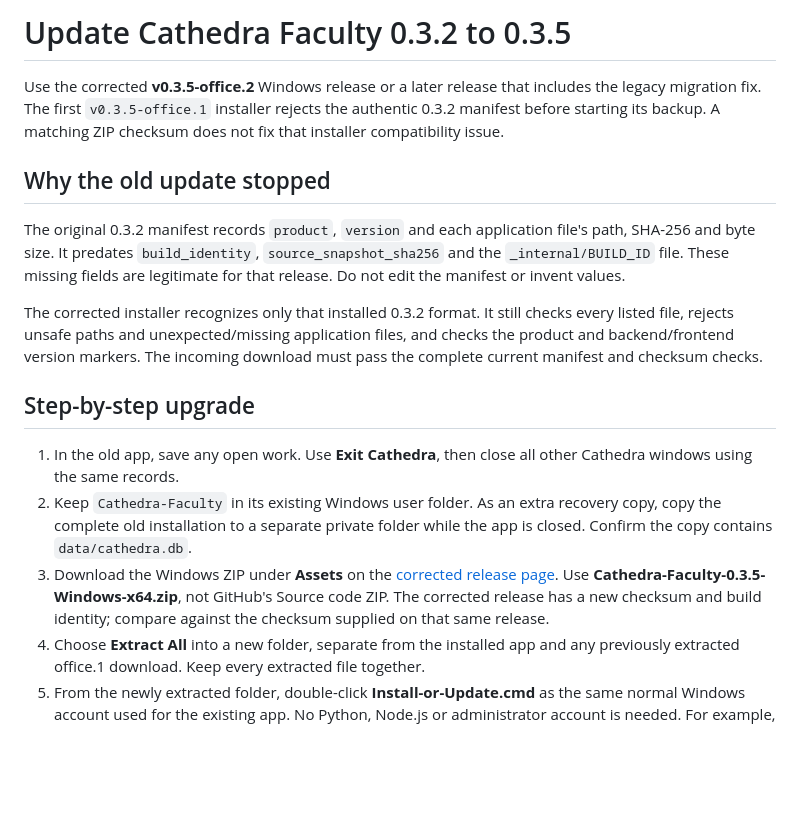
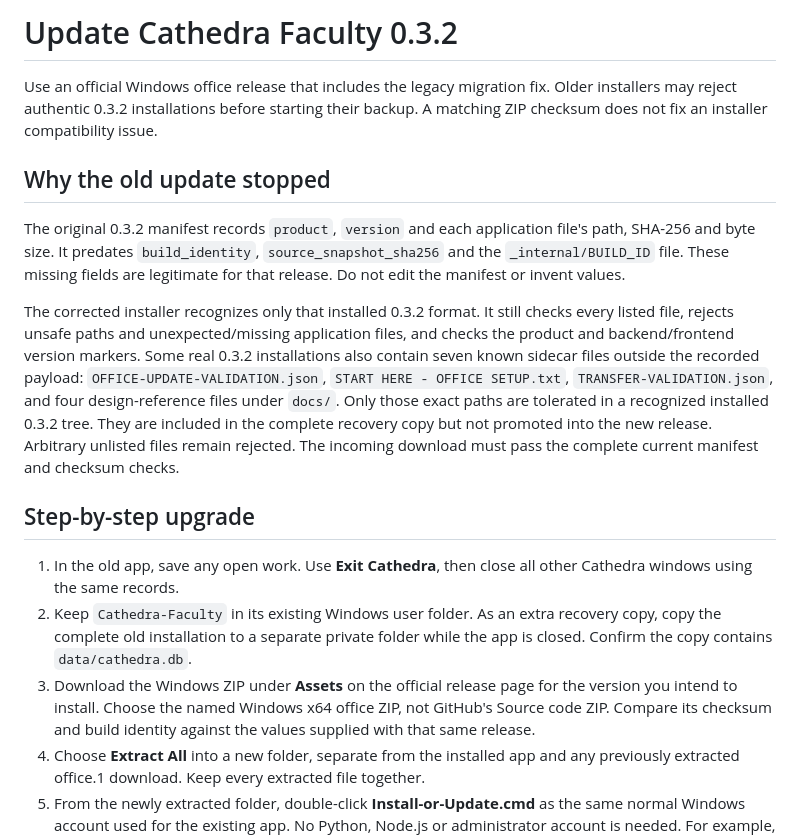
Before and after one commit to sebas011/Cathedra-Faculty, a Markdown page: docs/UPGRADE_FROM_032.md, the part around the change. Rendered like a GitHub page; blank space fills up the shorter version.

Commit message:
docs: document strict legacy sidecar handling

```diff
--- a/docs/UPGRADE_FROM_032.md
+++ b/docs/UPGRADE_FROM_032.md
@@ -1,9 +1,8 @@
-# Update Cathedra Faculty 0.3.2 to 0.3.5
+# Update Cathedra Faculty 0.3.2
 
-Use the corrected **v0.3.5-office.2** Windows release or a later release that
-includes the legacy migration fix. The first `v0.3.5-office.1` installer rejects
-the authentic 0.3.2 manifest before starting its backup. A matching ZIP checksum
-does not fix that installer compatibility issue.
+Use an official Windows office release that includes the legacy migration fix.
+Older installers may reject authentic 0.3.2 installations before starting their
+backup. A matching ZIP checksum does not fix an installer compatibility issue.
 
 ## Why the old update stopped
 
@@ -14,8 +13,14 @@ are legitimate for that release. Do not edit the manifest or invent values.
 
 The corrected installer recognizes only that installed 0.3.2 format. It still
 checks every listed file, rejects unsafe paths and unexpected/missing application
-files, and checks the product and backend/frontend version markers. The incoming
-download must pass the complete current manifest and checksum checks.
+files, and checks the product and backend/frontend version markers. Some real
+0.3.2 installations also contain seven known sidecar files outside the recorded
+payload: `OFFICE-UPDATE-VALIDATION.json`, `START HERE - OFFICE SETUP.txt`,
+`TRANSFER-VALIDATION.json`, and four design-reference files under `docs/`.
+Only those exact paths are tolerated in a recognized installed 0.3.2 tree. They
+are included in the complete recovery copy but not promoted into the new release.
+Arbitrary unlisted files remain rejected. The incoming download must pass the
+complete current manifest and checksum checks.
 
 ## Step-by-step upgrade
 
@@ -24,11 +29,10 @@ download must pass the complete current manifest and checksum checks.
 2. Keep `Cathedra-Faculty` in its existing Windows user folder. As an extra
    recovery copy, copy the complete old installation to a separate private folder
    while the app is closed. Confirm the copy contains `data/cathedra.db`.
-3. Download the Windows ZIP under **Assets** on the
-   [corrected release page](https://github.com/sebas011/Cathedra-Faculty/releases/tag/v0.3.5-office.2).
-   Use **Cathedra-Faculty-0.3.5-Windows-x64.zip**, not GitHub's Source code ZIP.
-   The corrected release has a new checksum and build identity; compare against
-   the checksum supplied on that same release.
+3. Download the Windows ZIP under **Assets** on the official release page for
+   the version you intend to install. Choose the named Windows x64 office ZIP,
+   not GitHub's Source code ZIP. Compare its checksum and build identity against
+   the values supplied with that same release.
 4. Choose **Extract All** into a new folder, separate from the installed app and
    any previously extracted office.1 download. Keep every extracted file together.
 5. From the newly extracted folder, double-click **Install-or-Update.cmd** as
```
